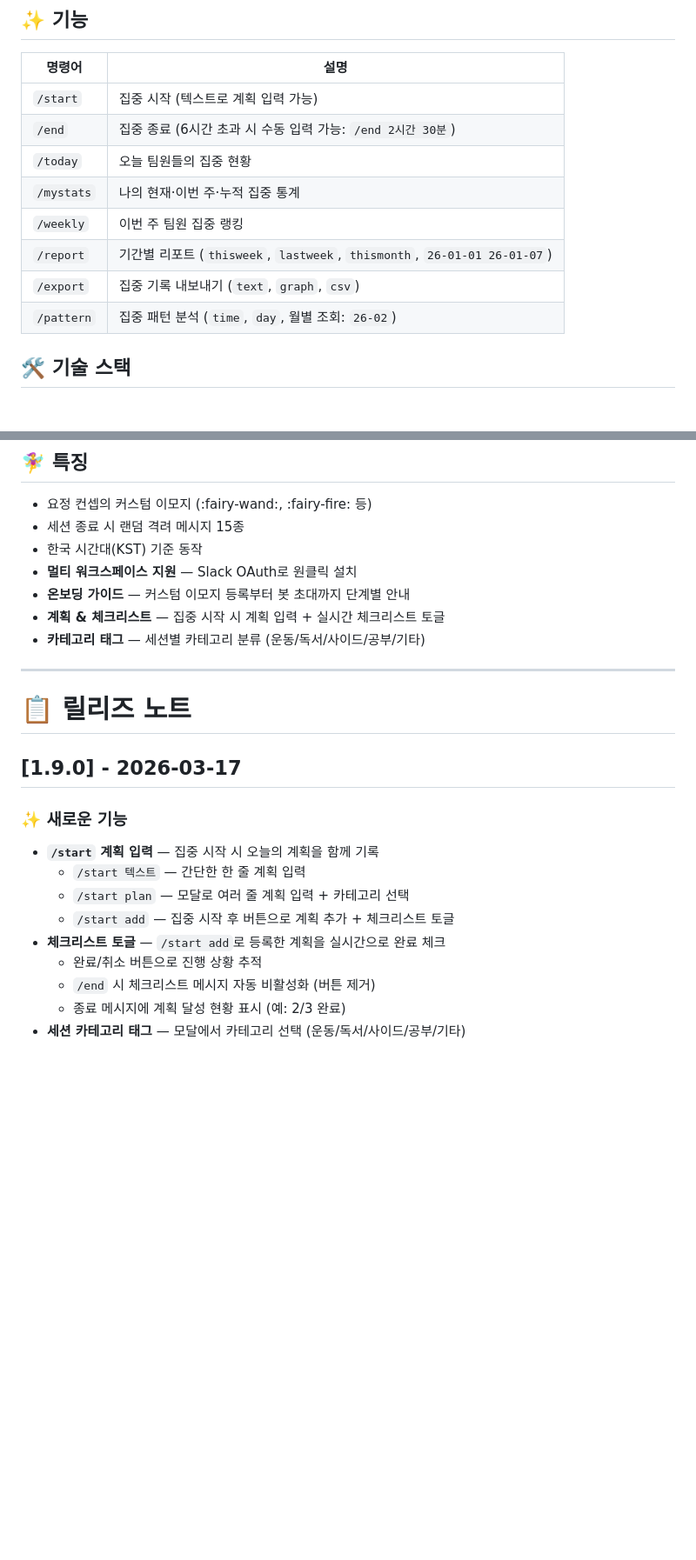
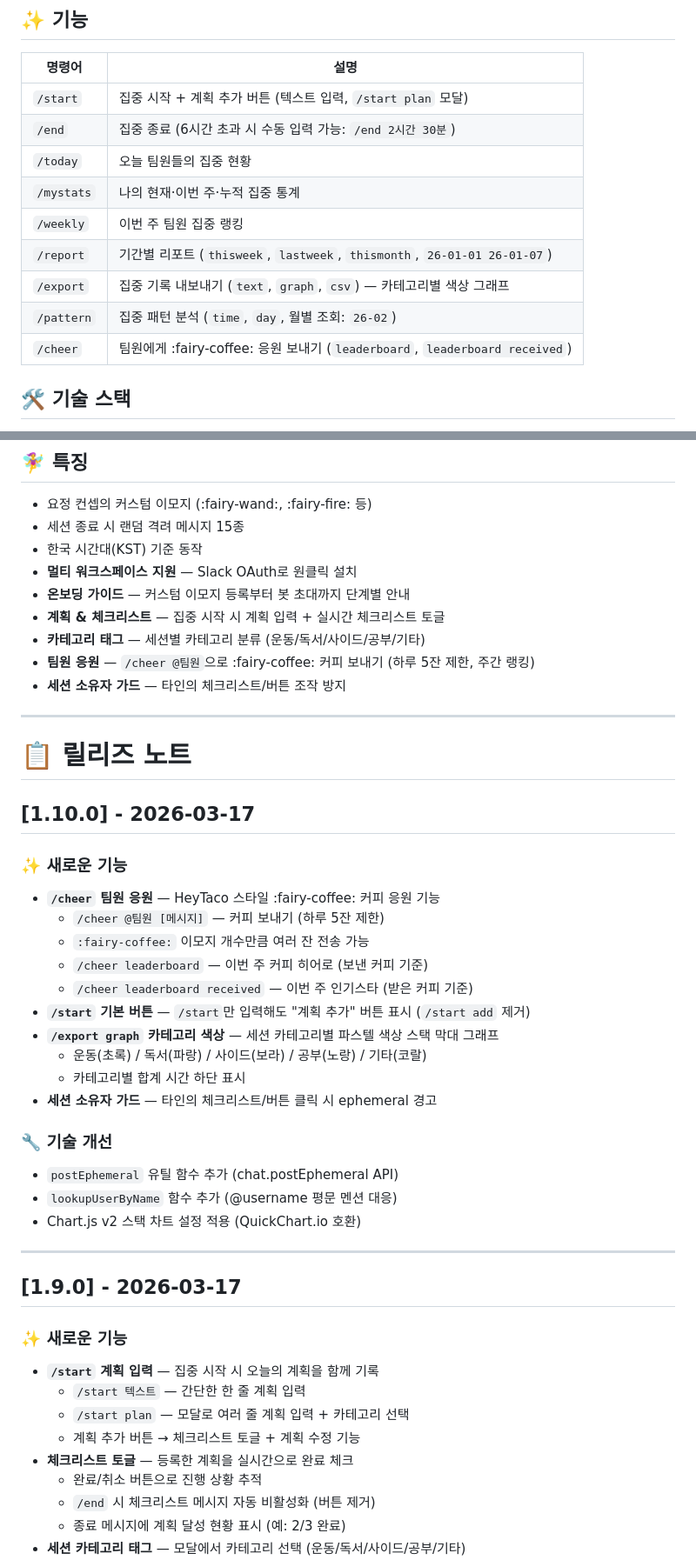
Before and after one commit to Shimsuyeon/focus-fairy, a Markdown page: README.md, 2 parts joined by grey strips. Shown at 87% size. Rendered like a GitHub page; blank space fills up the shorter version.

Commit message:
docs: README v1.10.0 릴리즈 노트 추가
- /cheer 팀원 응원 기능 설명 추가
- /start 기본 버튼 + /start add 제거 반영
- /export graph 카테고리 색상 그래프 설명 추가
- 세션 소유자 가드 특징 추가

Made-with: Cursor

```diff
--- a/README.md
+++ b/README.md
@@ -10,14 +10,15 @@
 
 | 명령어     | 설명                                                                     |
 | ---------- | ------------------------------------------------------------------------ |
-| `/start`   | 집중 시작 (텍스트로 계획 입력 가능)                                      |
+| `/start`   | 집중 시작 + 계획 추가 버튼 (텍스트 입력, `/start plan` 모달)             |
 | `/end`     | 집중 종료 (6시간 초과 시 수동 입력 가능: `/end 2시간 30분`)              |
 | `/today`   | 오늘 팀원들의 집중 현황                                                  |
 | `/mystats` | 나의 현재·이번 주·누적 집중 통계                                         |
 | `/weekly`  | 이번 주 팀원 집중 랭킹                                                   |
 | `/report`  | 기간별 리포트 (`thisweek`, `lastweek`, `thismonth`, `26-01-01 26-01-07`) |
-| `/export`  | 집중 기록 내보내기 (`text`, `graph`, `csv`)                              |
+| `/export`  | 집중 기록 내보내기 (`text`, `graph`, `csv`) — 카테고리별 색상 그래프     |
 | `/pattern` | 집중 패턴 분석 (`time`, `day`, 월별 조회: `26-02`)                       |
+| `/cheer`   | 팀원에게 :fairy-coffee: 응원 보내기 (`leaderboard`, `leaderboard received`) |
 
 ## 🛠 기술 스택
 
@@ -56,10 +57,35 @@ echo '{"TEAM_ID_1":"xoxb-...", "TEAM_ID_2":"xoxb-..."}' | npx wrangler secret pu
 - **온보딩 가이드** — 커스텀 이모지 등록부터 봇 초대까지 단계별 안내
 - **계획 & 체크리스트** — 집중 시작 시 계획 입력 + 실시간 체크리스트 토글
 - **카테고리 태그** — 세션별 카테고리 분류 (운동/독서/사이드/공부/기타)
+- **팀원 응원** — `/cheer @팀원`으로 :fairy-coffee: 커피 보내기 (하루 5잔 제한, 주간 랭킹)
+- **세션 소유자 가드** — 타인의 체크리스트/버튼 조작 방지
 
 ---
 
 # 📋 릴리즈 노트
+
+## [1.10.0] - 2026-03-17
+
+### ✨ 새로운 기능
+
+- **`/cheer` 팀원 응원** — HeyTaco 스타일 :fairy-coffee: 커피 응원 기능
+  - `/cheer @팀원 [메시지]` — 커피 보내기 (하루 5잔 제한)
+  - `:fairy-coffee:` 이모지 개수만큼 여러 잔 전송 가능
+  - `/cheer leaderboard` — 이번 주 커피 히어로 (보낸 커피 기준)
+  - `/cheer leaderboard received` — 이번 주 인기스타 (받은 커피 기준)
+- **`/start` 기본 버튼** — `/start`만 입력해도 "계획 추가" 버튼 표시 (`/start add` 제거)
+- **`/export graph` 카테고리 색상** — 세션 카테고리별 파스텔 색상 스택 막대 그래프
+  - 운동(초록) / 독서(파랑) / 사이드(보라) / 공부(노랑) / 기타(코랄)
+  - 카테고리별 합계 시간 하단 표시
+- **세션 소유자 가드** — 타인의 체크리스트/버튼 클릭 시 ephemeral 경고
+
+### 🔧 기술 개선
+
+- `postEphemeral` 유틸 함수 추가 (chat.postEphemeral API)
+- `lookupUserByName` 함수 추가 (@username 평문 멘션 대응)
+- Chart.js v2 스택 차트 설정 적용 (QuickChart.io 호환)
+
+---
 
 ## [1.9.0] - 2026-03-17
 
@@ -68,8 +94,8 @@ echo '{"TEAM_ID_1":"xoxb-...", "TEAM_ID_2":"xoxb-..."}' | npx wrangler secret pu
 - **`/start` 계획 입력** — 집중 시작 시 오늘의 계획을 함께 기록
   - `/start 텍스트` — 간단한 한 줄 계획 입력
   - `/start plan` — 모달로 여러 줄 계획 입력 + 카테고리 선택
-  - `/start add` — 집중 시작 후 버튼으로 계획 추가 + 체크리스트 토글
-- **체크리스트 토글** — `/start add`로 등록한 계획을 실시간으로 완료 체크
+  - 계획 추가 버튼 → 체크리스트 토글 + 계획 수정 기능
+- **체크리스트 토글** — 등록한 계획을 실시간으로 완료 체크
   - 완료/취소 버튼으로 진행 상황 추적
   - `/end` 시 체크리스트 메시지 자동 비활성화 (버튼 제거)
   - 종료 메시지에 계획 달성 현황 표시 (예: 2/3 완료)
```
